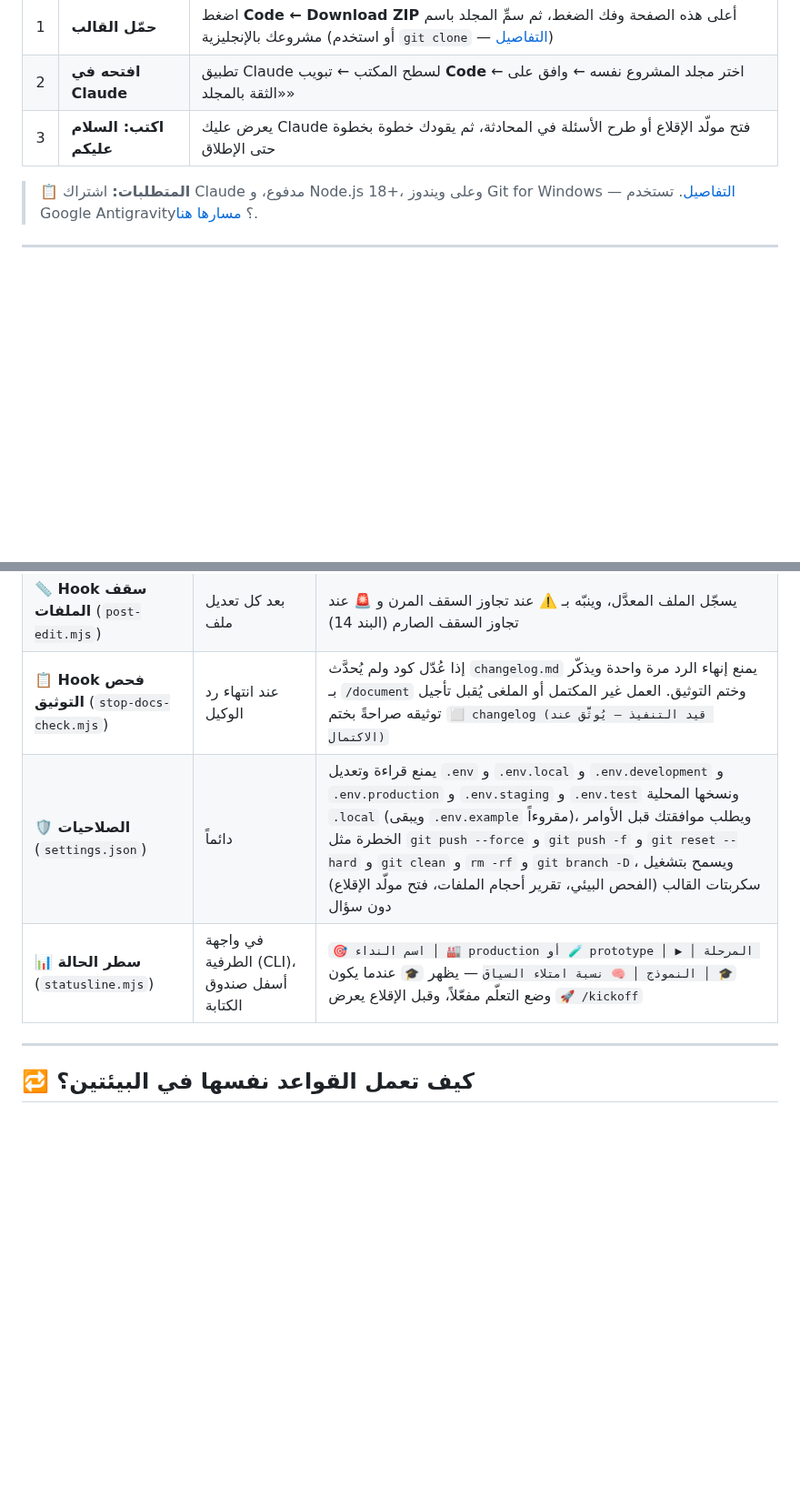
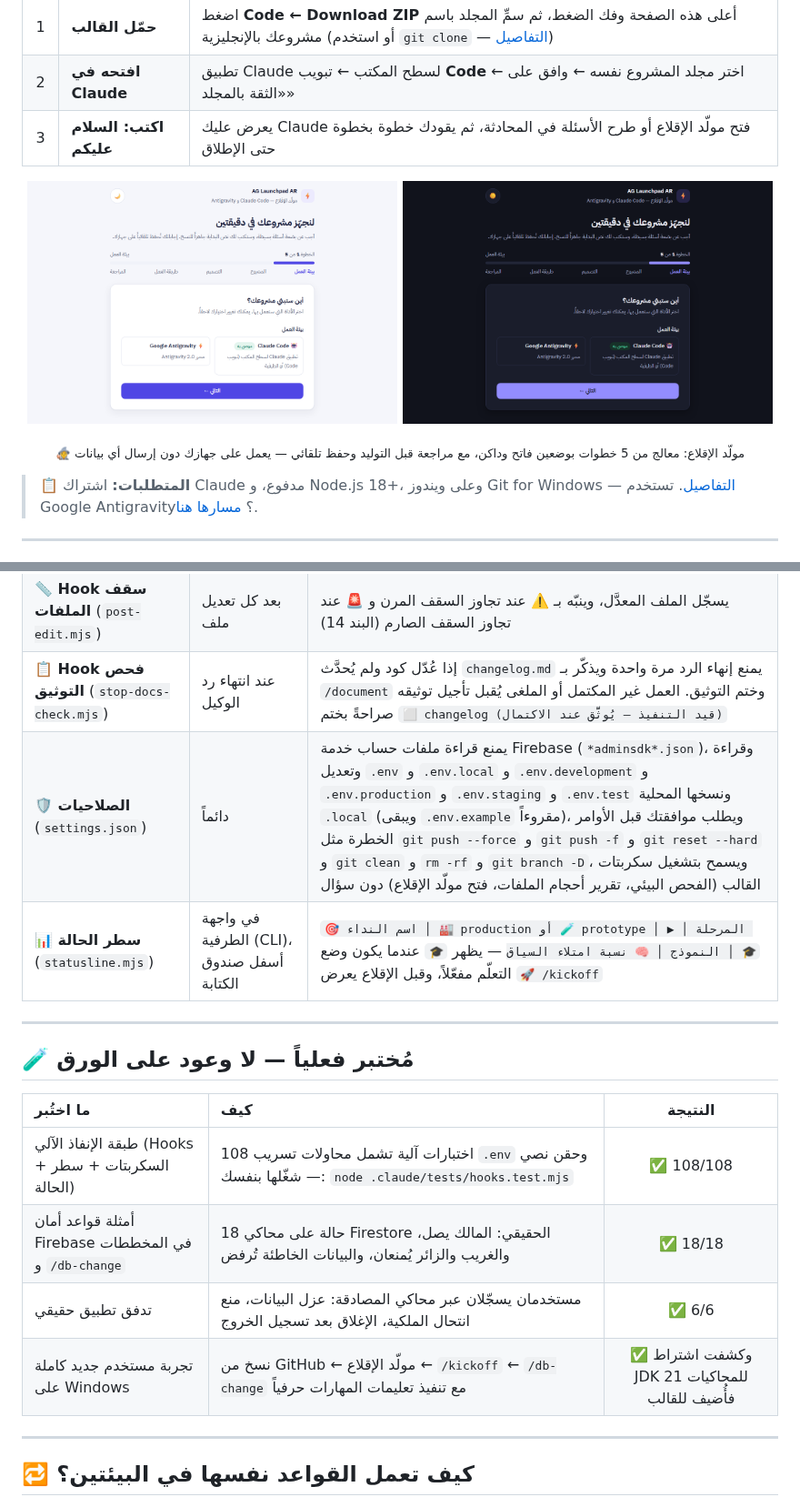
Before and after one commit to bmubook/ag-launchpad-ar, a Markdown page: README.md, 2 parts joined by grey strips. Shown at 91% size. Rendered like a GitHub page; pictures changed too: docs/images/setup-wizard-dark.png (added), docs/images/setup-wizard-light.png (added); blank space fills up the shorter version.

```diff
--- a/README.md
+++ b/README.md
@@ -51,6 +51,12 @@
 | 1 | **حمّل القالب** | اضغط **Code ← Download ZIP** أعلى هذه الصفحة وفك الضغط، ثم سمِّ المجلد باسم مشروعك بالإنجليزية (أو استخدم `git clone` — [التفاصيل](#how-to-start)) |
 | 2 | **افتحه في Claude** | تطبيق Claude لسطح المكتب ← تبويب **Code** ← اختر مجلد المشروع نفسه ← وافق على «الثقة بالمجلد» |
 | 3 | **اكتب: السلام عليكم** | يعرض عليك Claude فتح مولّد الإقلاع أو طرح الأسئلة في المحادثة، ثم يقودك خطوة بخطوة حتى الإطلاق |
+
+<p align="center">
+  <img src="docs/images/setup-wizard-light.png" alt="مولّد الإقلاع — الوضع الفاتح" width="49%">
+  <img src="docs/images/setup-wizard-dark.png" alt="مولّد الإقلاع — الوضع الداكن" width="49%">
+</p>
+<p align="center"><sub>🧙 مولّد الإقلاع: معالج من 5 خطوات بوضعين فاتح وداكن، مع مراجعة قبل التوليد وحفظ تلقائي — يعمل على جهازك دون إرسال أي بيانات</sub></p>
 
 > 📋 **المتطلبات:** اشتراك Claude مدفوع، و Node.js 18+، وعلى ويندوز Git for Windows — [التفاصيل](#requirements). تستخدم Google Antigravity؟ [مسارها هنا](#antigravity-start).
 
@@ -225,8 +231,21 @@ claude
 | **🔒 Hook حارس الأسرار** (`guard-secrets.mjs`) | قبل القراءة والكتابة وأوامر الطرفية | يمنع قراءة ملفات `.env` الحقيقية وملفات حساب خدمة Firebase وتعديلها وأوامر الطرفية التي تعرض محتواها، ويمنع كتابة مفاتيح API والمفاتيح الخاصة داخل الملفات ويطلب موافقتك عند الاشتباه، ويطلب موافقتك قبل أي تعديل على ملفات الحوكمة والتعليمات (ملفات القواعد، `CLAUDE.md`، `.claude/`) مع تنبيه `[تنبيه أمني: محاولة حقن نصي محتملة]` إذا احتوى النص عبارات تشبه الحقن |
 | **📏 Hook سقف الملفات** (`post-edit.mjs`) | بعد كل تعديل ملف | يسجّل الملف المعدَّل، وينبّه بـ ⚠️ عند تجاوز السقف المرن و 🚨 عند تجاوز السقف الصارم (البند 14) |
 | **📋 Hook فحص التوثيق** (`stop-docs-check.mjs`) | عند انتهاء رد الوكيل | إذا عُدّل كود ولم يُحدَّث `changelog.md` يمنع إنهاء الرد مرة واحدة ويذكّر بـ `/document` وختم التوثيق. العمل غير المكتمل أو الملغى يُقبل تأجيل توثيقه صراحةً بختم `⬜ changelog (قيد التنفيذ — يُوثَّق عند الاكتمال)` |
-| **🛡️ الصلاحيات** (`settings.json`) | دائماً | يمنع قراءة وتعديل `.env` و `.env.local` و `.env.development` و `.env.production` و `.env.staging` و `.env.test` ونسخها المحلية `.local` (ويبقى `.env.example` مقروءاً)، ويطلب موافقتك قبل الأوامر الخطرة مثل `git push --force` و `git push -f` و `git reset --hard` و `git clean` و `rm -rf` و `git branch -D`، ويسمح بتشغيل سكربتات القالب (الفحص البيئي، تقرير أحجام الملفات، فتح مولّد الإقلاع) دون سؤال |
+| **🛡️ الصلاحيات** (`settings.json`) | دائماً | يمنع قراءة ملفات حساب خدمة Firebase (`*adminsdk*.json`)، وقراءة وتعديل `.env` و `.env.local` و `.env.development` و `.env.production` و `.env.staging` و `.env.test` ونسخها المحلية `.local` (ويبقى `.env.example` مقروءاً)، ويطلب موافقتك قبل الأوامر الخطرة مثل `git push --force` و `git push -f` و `git reset --hard` و `git clean` و `rm -rf` و `git branch -D`، ويسمح بتشغيل سكربتات القالب (الفحص البيئي، تقرير أحجام الملفات، فتح مولّد الإقلاع) دون سؤال |
 | **📊 سطر الحالة** (`statusline.mjs`) | في واجهة الطرفية (CLI)، أسفل صندوق الكتابة | `🎯 اسم النداء │ 🏭 production أو 🧪 prototype │ ▶ المرحلة │ 🎓 │ النموذج │ 🧠 نسبة امتلاء السياق` — يظهر `🎓` عندما يكون وضع التعلّم مفعّلاً، وقبل الإقلاع يعرض `🚀 /kickoff` |
+
+---
+
+<a id="tested"></a>
+
+## 🧪 مُختبر فعلياً — لا وعود على الورق
+
+| ما اختُبر | كيف | النتيجة |
+|:----------|:----|:-------:|
+| طبقة الإنفاذ الآلي (Hooks + السكربتات + سطر الحالة) | 108 اختبارات آلية تشمل محاولات تسريب `.env` وحقن نصي — شغّلها بنفسك: `node .claude/tests/hooks.test.mjs` | ✅ 108/108 |
+| أمثلة قواعد أمان Firebase في المخططات و `/db-change` | 18 حالة على محاكي Firestore الحقيقي: المالك يصل، والغريب والزائر يُمنعان، والبيانات الخاطئة تُرفض | ✅ 18/18 |
+| تدفق تطبيق حقيقي | مستخدمان يسجّلان عبر محاكي المصادقة: عزل البيانات، منع انتحال الملكية، الإغلاق بعد تسجيل الخروج | ✅ 6/6 |
+| تجربة مستخدم جديد كاملة على Windows | نسخ من GitHub ← مولّد الإقلاع ← `/kickoff` ← `/db-change` مع تنفيذ تعليمات المهارات حرفياً | ✅ وكشفت اشتراط JDK 21 للمحاكيات فأُضيف للقالب |
 
 ---
 
```
Also changed, not shown: other parts of README.md (+6 -2 lines), changelog.md (+1 -0 lines), 1 other file.
